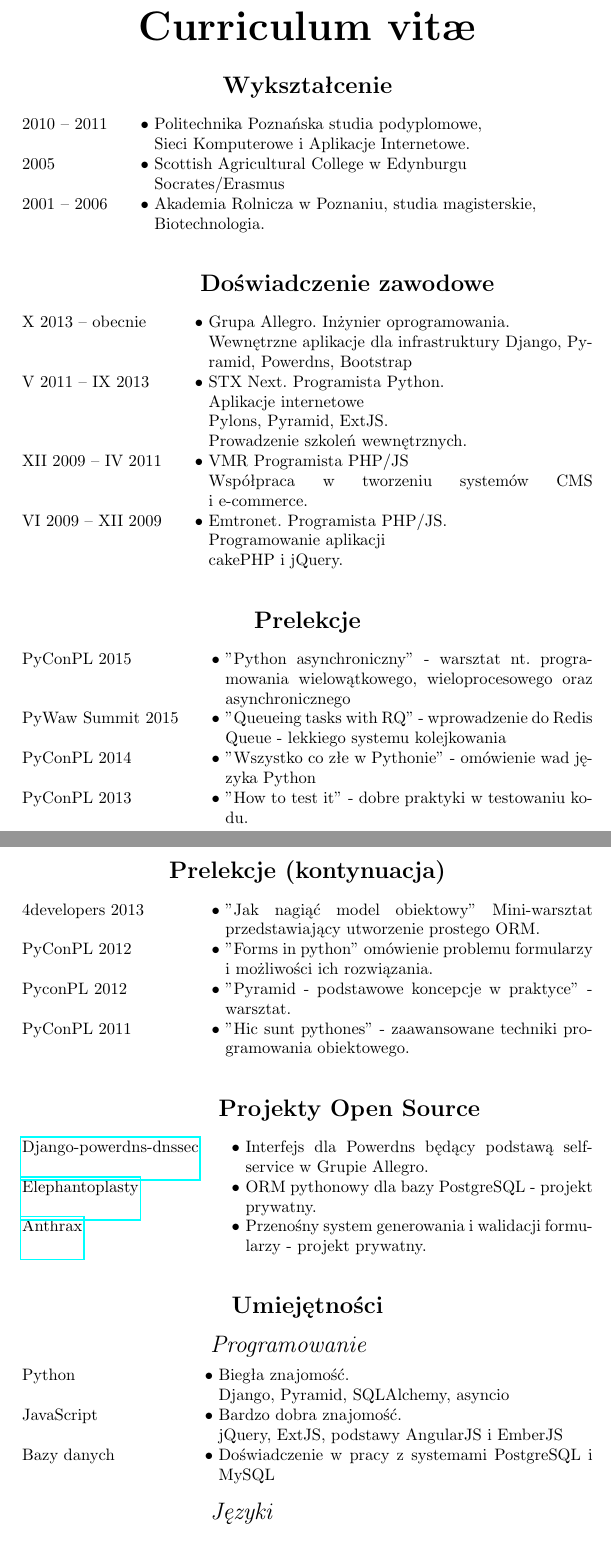
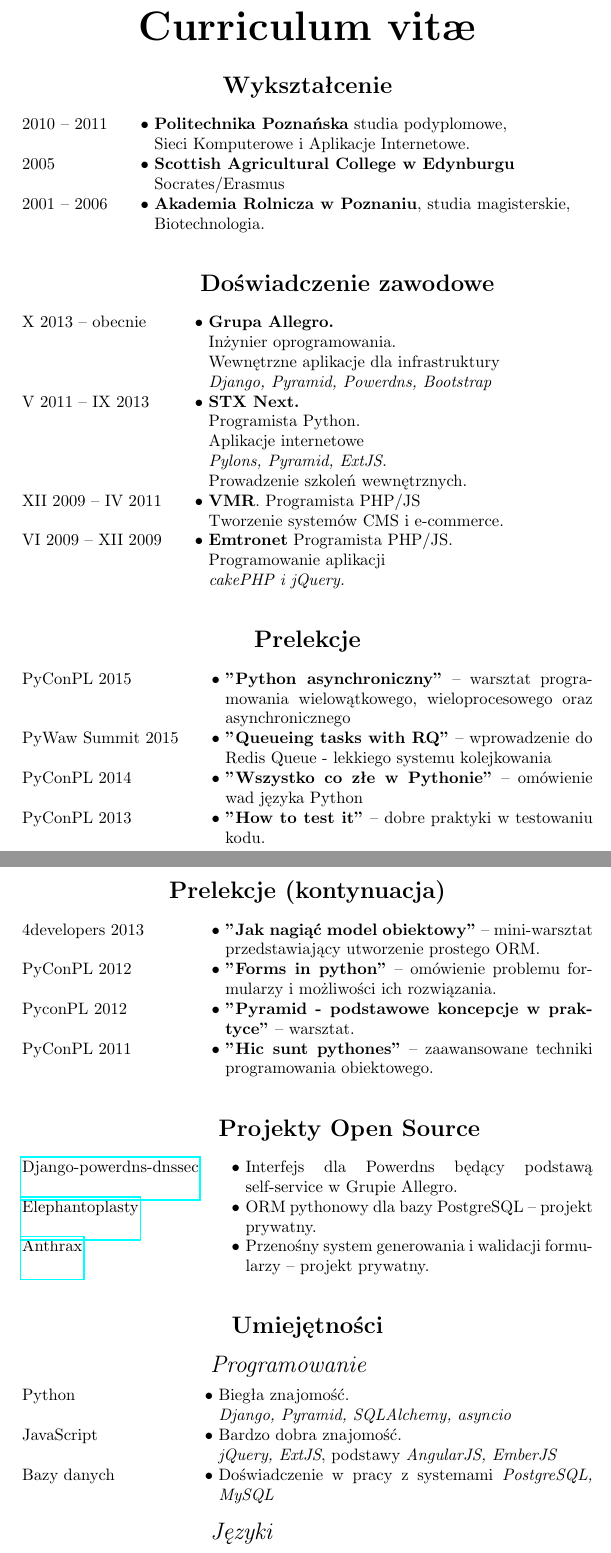
Before and after one commit to zefciu/cv, a LaTeX CV (szymon_pyzalski.tex, which reads abilities.tex, community.tex, education.tex): two parts of pages 1 and 2 of 2, joined at a grey line, cut so that both start at the same text. Compiled offline with pdfLaTeX.

Commit message:
More stylistic changes

```diff
--- a/abilities.tex
+++ b/abilities.tex
@@ -2,12 +2,12 @@
 \subrubric{Programowanie}
 \entry*[Python]
 	Biegła znajomość.\newline
-    Django, Pyramid, SQLAlchemy, asyncio
+    \textit{Django, Pyramid, SQLAlchemy, asyncio}
 \entry*[JavaScript]
 	Bardzo dobra znajomość.\newline
-    jQuery, ExtJS, podstawy AngularJS i EmberJS
+    \textit{jQuery, ExtJS}, podstawy \textit{AngularJS, EmberJS}
 \entry*[Bazy danych]
-	Doświadczenie w pracy z systemami PostgreSQL i MySQL
+    Doświadczenie w pracy z systemami \textit{PostgreSQL, MySQL}
 
 \subrubric{Języki}
 \entry*[Angielski]
--- a/community.tex
+++ b/community.tex
@@ -1,15 +1,18 @@
 \begin{rubric}{Prelekcje}
-\entry*[PyConPL 2015]"Python asynchroniczny" - warsztat nt. programowania
-    wielowątkowego, wieloprocesowego oraz asynchronicznego
-\entry*[PyWaw Summit 2015]"Queueing tasks with RQ" - wprowadzenie do
+\entry*[PyConPL 2015]\textbf{"Python asynchroniczny"} -- warsztat
+    programowania wielowątkowego, wieloprocesowego oraz asynchronicznego
+\entry*[PyWaw Summit 2015]\textbf{"Queueing tasks with RQ"} -- wprowadzenie do
     Redis Queue - lekkiego systemu kolejkowania
-\entry*[PyConPL 2014]"Wszystko co złe w Pythonie" - omówienie wad języka Python
-\entry*[PyConPL 2013]"How to test it" - dobre praktyki w testowaniu kodu.
-\entry*[4developers 2013]"Jak nagiąć model obiektowy" Mini-warsztat
+\entry*[PyConPL 2014]\textbf{"Wszystko co złe w Pythonie"} --
+    omówienie wad języka Python
+\entry*[PyConPL 2013]\textbf{"How to test it"} -- dobre praktyki w testowaniu
+    kodu.
+\entry*[4developers 2013]\textbf{"Jak nagiąć model obiektowy"} -- mini-warsztat
     przedstawiający utworzenie prostego ORM.
-\entry*[PyConPL 2012]"Forms in python" omówienie problemu formularzy
-    i możliwości ich rozwiązania.
-\entry*[PyconPL 2012]"Pyramid - podstawowe koncepcje w praktyce" - warsztat.
-\entry*[PyConPL 2011]"Hic sunt pythones" - zaawansowane techniki programowania
-    obiektowego.
+\entry*[PyConPL 2012]\textbf{"Forms in python"} -- omówienie problemu
+    formularzy i możliwości ich rozwiązania.
+\entry*[PyconPL 2012]\textbf{"Pyramid - podstawowe koncepcje w praktyce"} --
+    warsztat.
+\entry*[PyConPL 2011]\textbf{"Hic sunt pythones"} -- zaawansowane techniki
+    programowania obiektowego.
 \end{rubric}
--- a/education.tex
+++ b/education.tex
@@ -1,8 +1,10 @@
 \begin{rubric}{Wykształcenie}
-\entry*[2010 -- 2011]Politechnika Poznańska studia podyplomowe,\newline
-	Sieci Komputerowe i Aplikacje Internetowe.
-\entry*[2005]Scottish Agricultural College w Edynburgu\newline
+\entry*[2010 -- 2011]\textbf{Politechnika Poznańska}
+    studia podyplomowe,\newline
+    Sieci Komputerowe i Aplikacje Internetowe.
+\entry*[2005]\textbf{Scottish Agricultural College w Edynburgu}\newline
     Socrates/Erasmus
-\entry*[2001 -- 2006]Akademia Rolnicza w Poznaniu, studia magisterskie,\newline
-	Biotechnologia.
+\entry*[2001 -- 2006]\textbf{Akademia Rolnicza w Poznaniu},
+    studia magisterskie,\newline
+    Biotechnologia.
 \end{rubric}
--- a/experience.tex
+++ b/experience.tex
@@ -1,15 +1,17 @@
 \begin{rubric}{Doświadczenie zawodowe}
-\entry*[X 2013 -- obecnie]Grupa Allegro. Inżynier oprogramowania.\newline
-Wewnętrzne aplikacje dla infrastruktury
-Django, Pyramid, Powerdns, Bootstrap
-\entry*[V 2011 -- IX 2013]STX Next. Programista Python.\newline
-Aplikacje internetowe \newline
-Pylons, Pyramid, ExtJS.\newline
-Prowadzenie szkoleń wewnętrznych.
-\entry*[XII 2009 -- IV 2011]{VMR}
-Programista PHP/JS\newline
-Współpraca w tworzeniu systemów CMS i~\hbox{e-commerce}.
-\entry*[VI 2009 -- XII 2009]Emtronet. Programista PHP/JS.\newline
-Programowanie aplikacji\newline
-cakePHP i jQuery.
+\entry*[X 2013 -- obecnie]\textbf{Grupa Allegro.}\newline
+    Inżynier oprogramowania.\newline
+    Wewnętrzne aplikacje dla infrastruktury\newline
+    \textit{Django, Pyramid, Powerdns, Bootstrap}
+\entry*[V 2011 -- IX 2013]\textbf{STX Next.}\newline
+    Programista Python.\newline
+    Aplikacje internetowe \newline
+    \textit{Pylons, Pyramid, ExtJS.}\newline
+    Prowadzenie szkoleń wewnętrznych.
+\entry*[XII 2009 -- IV 2011]\textbf{VMR}.
+    Programista PHP/JS\newline
+    Tworzenie systemów CMS i~\hbox{e-commerce}.
+\entry*[VI 2009 -- XII 2009]\textbf{Emtronet} Programista PHP/JS.\newline
+    Programowanie aplikacji\newline
+    \textit{cakePHP i jQuery.}
 \end{rubric}
--- a/projects.tex
+++ b/projects.tex
@@ -1,5 +1,5 @@
 \begin{rubric}{Projekty Open Source}
-\entry*[\href{https://github.com/zefciu/django-powerdns-dnssec}{Django-powerdns-dnssec}]Interfejs dla Powerdns będący podstawą self-service w Grupie Allegro.
-\entry*[\href{https://github.com/zefciu/Elephantoplasty}{Elephantoplasty}]ORM pythonowy dla bazy PostgreSQL - projekt prywatny.
-\entry*[\href{https://github.com/zefciu/Anthrax}{Anthrax}]Przenośny system generowania i walidacji formularzy - projekt prywatny.
+\entry*[\href{https://github.com/zefciu/django-powerdns-dnssec}{Django-powerdns-dnssec}]Interfejs dla Powerdns będący podstawą \hbox{self-service} w Grupie Allegro.
+\entry*[\href{https://github.com/zefciu/Elephantoplasty}{Elephantoplasty}]ORM pythonowy dla bazy PostgreSQL -- projekt prywatny.
+\entry*[\href{https://github.com/zefciu/Anthrax}{Anthrax}]Przenośny system generowania i walidacji formularzy -- projekt prywatny.
 \end{rubric}
```
